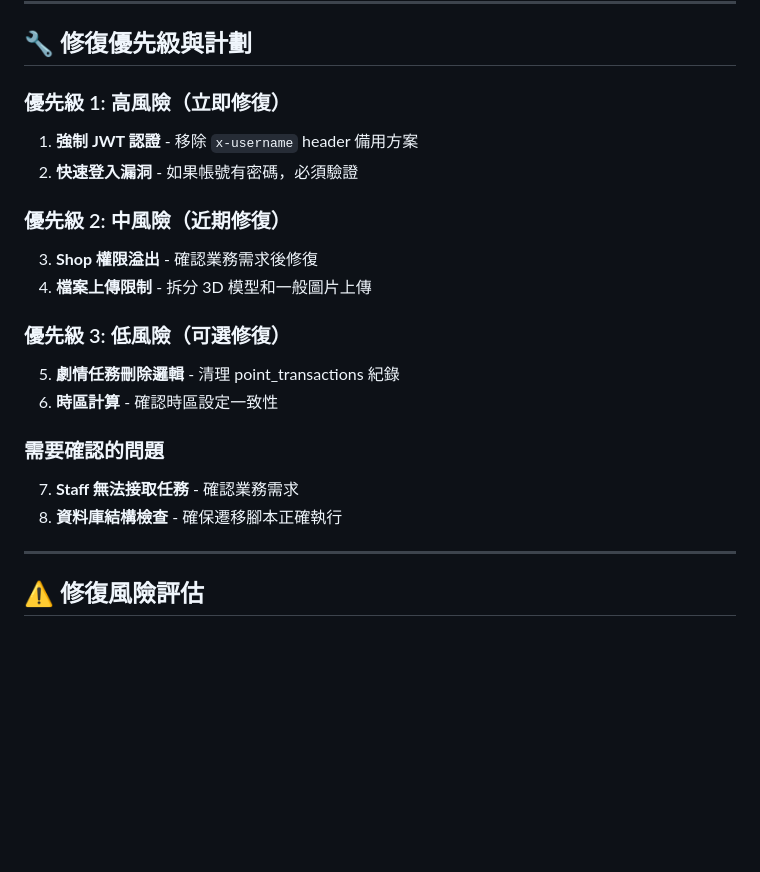
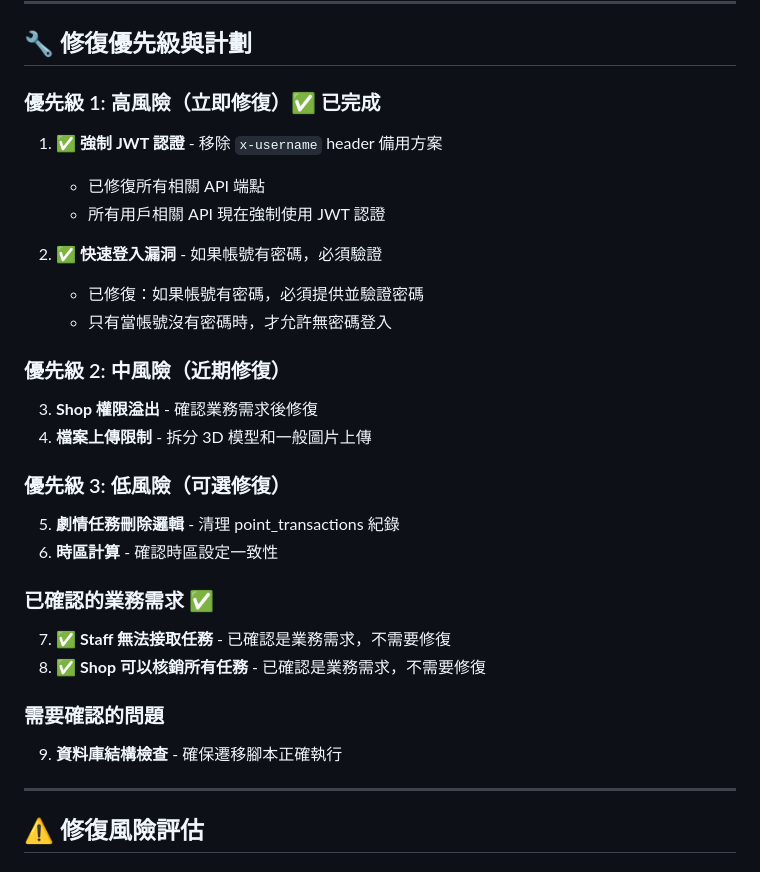
Before and after one commit to joe210393/gpstask, a Markdown page: SECURITY_REVIEW_RESPONSE.md, the part around the change. Rendered like a GitHub page; blank space fills up the shorter version.

Commit message:
docs: 更新安全審查回應，標記已修復的高風險問題

```diff
--- a/SECURITY_REVIEW_RESPONSE.md
+++ b/SECURITY_REVIEW_RESPONSE.md
@@ -211,10 +211,15 @@ const FINAL_JWT_SECRET = JWT_SECRET || 'dev-secret-key-do-not-use-in-prod';
 
 ## 🔧 修復優先級與計劃
 
-### 優先級 1: 高風險（立即修復）
+### 優先級 1: 高風險（立即修復）✅ **已完成**
 
-1. **強制 JWT 認證** - 移除 `x-username` header 備用方案
-2. **快速登入漏洞** - 如果帳號有密碼，必須驗證
+1. ✅ **強制 JWT 認證** - 移除 `x-username` header 備用方案
+   - 已修復所有相關 API 端點
+   - 所有用戶相關 API 現在強制使用 JWT 認證
+
+2. ✅ **快速登入漏洞** - 如果帳號有密碼，必須驗證
+   - 已修復：如果帳號有密碼，必須提供並驗證密碼
+   - 只有當帳號沒有密碼時，才允許無密碼登入
 
 ### 優先級 2: 中風險（近期修復）
 
@@ -226,10 +231,14 @@ const FINAL_JWT_SECRET = JWT_SECRET || 'dev-secret-key-do-not-use-in-prod';
 5. **劇情任務刪除邏輯** - 清理 point_transactions 紀錄
 6. **時區計算** - 確認時區設定一致性
 
+### 已確認的業務需求 ✅
+
+7. ✅ **Staff 無法接取任務** - 已確認是業務需求，不需要修復
+8. ✅ **Shop 可以核銷所有任務** - 已確認是業務需求，不需要修復
+
 ### 需要確認的問題
 
-7. **Staff 無法接取任務** - 確認業務需求
-8. **資料庫結構檢查** - 確保遷移腳本正確執行
+9. **資料庫結構檢查** - 確保遷移腳本正確執行
 
 ---
 
```
